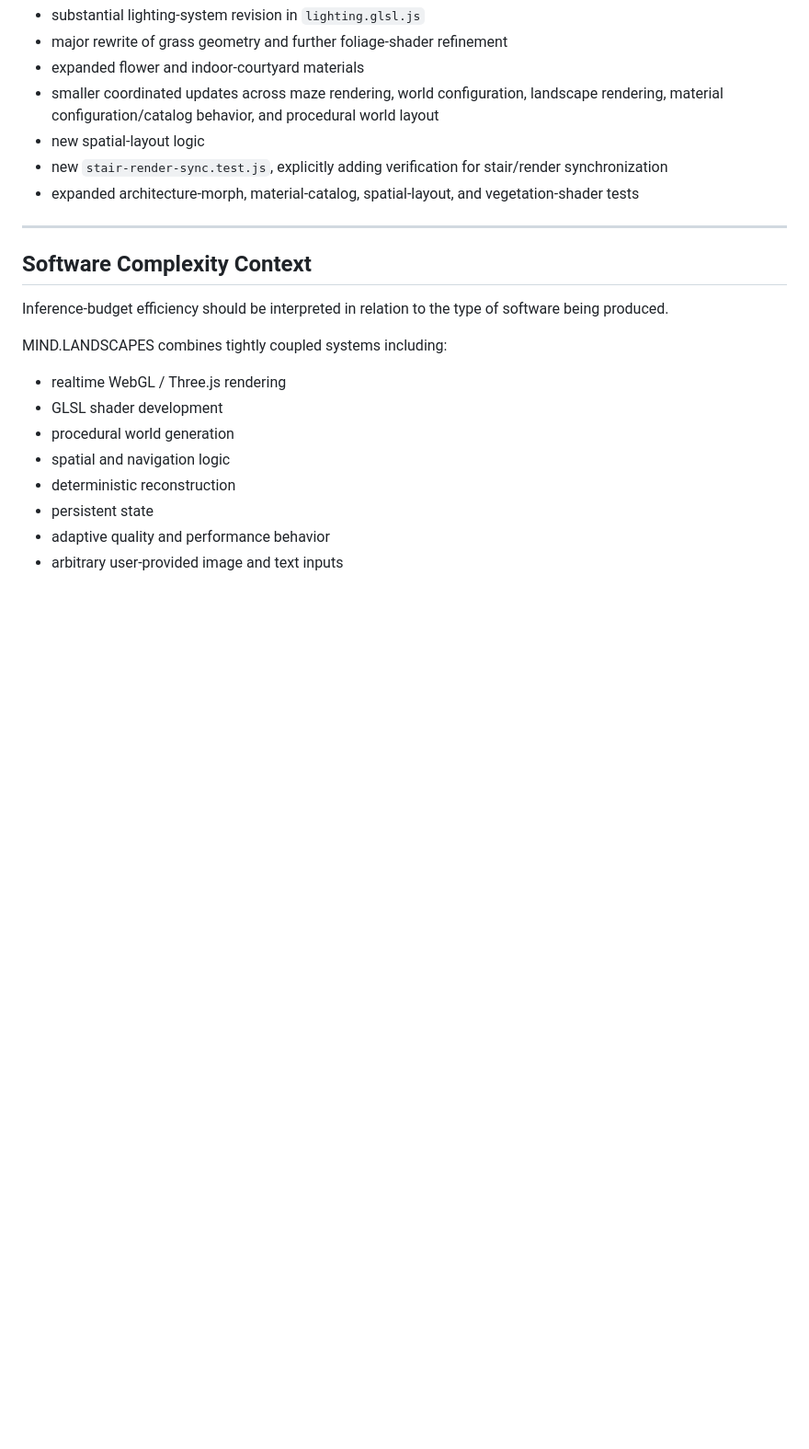
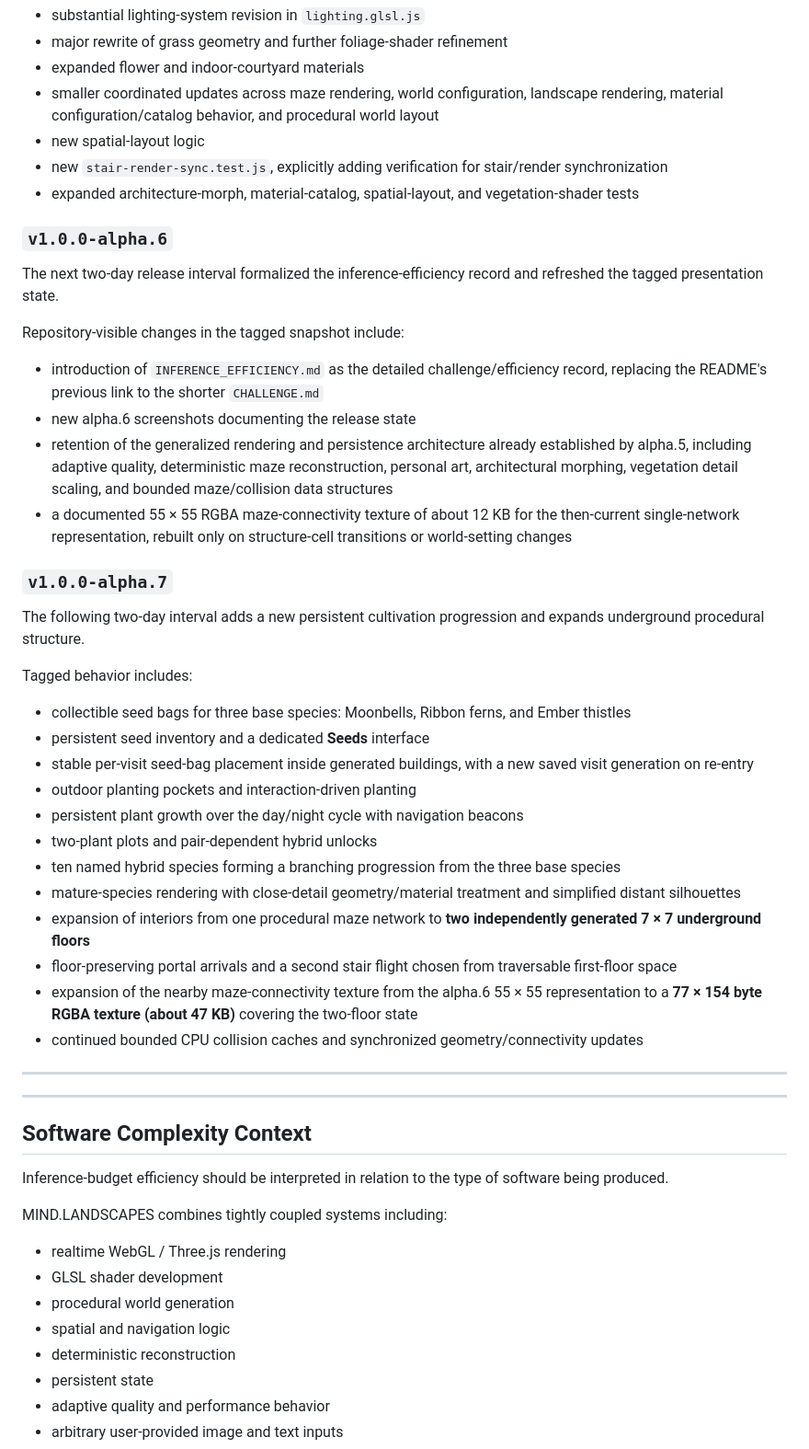
Before and after one commit to operatorjen/MIND.LANDSCAPES, a Markdown page: INFERENCE_EFFICIENCY.md, the part around one of its changes. Shown at 92% size. Rendered like a GitHub page; blank space fills up the shorter version.

```diff
--- a/INFERENCE_EFFICIENCY.md
+++ b/INFERENCE_EFFICIENCY.md
@@ -151,6 +161,39 @@ Primary implementation changes visible in the diff:
 - new `stair-render-sync.test.js`, explicitly adding verification for stair/render synchronization
 - expanded architecture-morph, material-catalog, spatial-layout, and vegetation-shader tests
 
+
+### `v1.0.0-alpha.6`
+
+The next two-day release interval formalized the inference-efficiency record and refreshed the tagged presentation state.
+
+Repository-visible changes in the tagged snapshot include:
+
+- introduction of `INFERENCE_EFFICIENCY.md` as the detailed challenge/efficiency record, replacing the README's previous link to the shorter `CHALLENGE.md`
+- new alpha.6 screenshots documenting the release state
+- retention of the generalized rendering and persistence architecture already established by alpha.5, including adaptive quality, deterministic maze reconstruction, personal art, architectural morphing, vegetation detail scaling, and bounded maze/collision data structures
+- a documented 55 × 55 RGBA maze-connectivity texture of about 12 KB for the then-current single-network representation, rebuilt only on structure-cell transitions or world-setting changes
+
+### `v1.0.0-alpha.7`
+
+The following two-day interval adds a new persistent cultivation progression and expands underground procedural structure.
+
+Tagged behavior includes:
+
+- collectible seed bags for three base species: Moonbells, Ribbon ferns, and Ember thistles
+- persistent seed inventory and a dedicated **Seeds** interface
+- stable per-visit seed-bag placement inside generated buildings, with a new saved visit generation on re-entry
+- outdoor planting pockets and interaction-driven planting
+- persistent plant growth over the day/night cycle with navigation beacons
+- two-plant plots and pair-dependent hybrid unlocks
+- ten named hybrid species forming a branching progression from the three base species
+- mature-species rendering with close-detail geometry/material treatment and simplified distant silhouettes
+- expansion of interiors from one procedural maze network to **two independently generated 7 × 7 underground floors**
+- floor-preserving portal arrivals and a second stair flight chosen from traversable first-floor space
+- expansion of the nearby maze-connectivity texture from the alpha.6 55 × 55 representation to a **77 × 154 byte RGBA texture (about 47 KB)** covering the two-floor state
+- continued bounded CPU collision caches and synchronized geometry/connectivity updates
+
+---
+
 ---
 
 ## Software Complexity Context
```
Also changed, not shown: other parts of INFERENCE_EFFICIENCY.md (+43 -29 lines).
